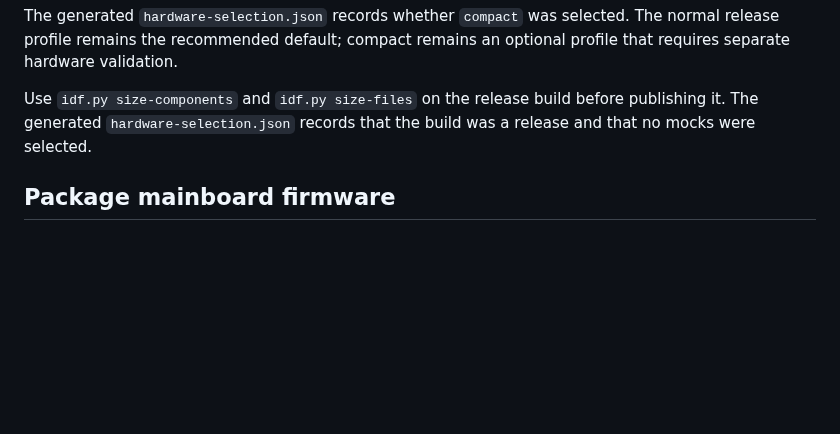
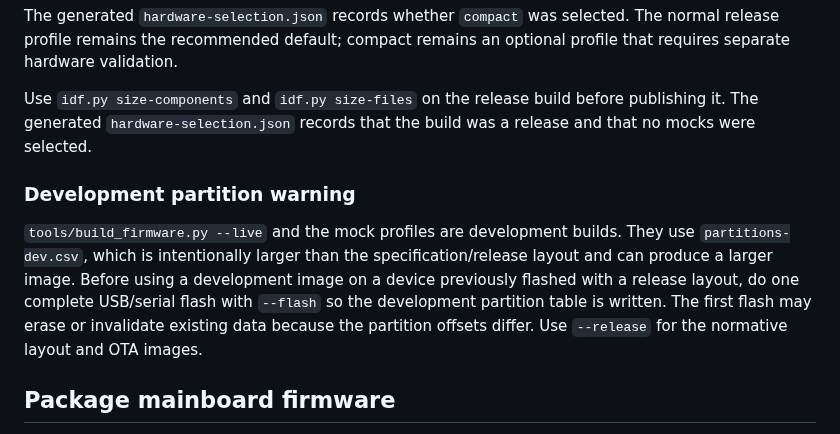
Before and after one commit to moinois/z1-esp32-firmware, a Markdown page: tools/README.md, the part around the change. Drawn GitHub-style; blank space fills up the shorter version.

```diff
--- a/tools/README.md
+++ b/tools/README.md
@@ -155,6 +155,17 @@ Use `idf.py size-components` and `idf.py size-files` on the release build before
 publishing it. The generated `hardware-selection.json` records that the build
 was a release and that no mocks were selected.
 
+### Development partition warning
+
+`tools/build_firmware.py --live` and the mock profiles are development builds.
+They use `partitions-dev.csv`, which is intentionally larger than the
+specification/release layout and can produce a larger image. Before using a
+development image on a device previously flashed with a release layout, do one
+complete USB/serial flash with `--flash` so the development partition table is
+written. The first flash may erase or invalidate existing data because the
+partition offsets differ. Use `--release` for the normative layout and OTA
+images.
+
 ## Package mainboard firmware
 
 `package_firmware.py` wraps a bootable ESP32-S3 application image in the
```
Also changed, not shown: README.md (+10 -0 lines), docs/ci-and-release.md (+6 -0 lines).
